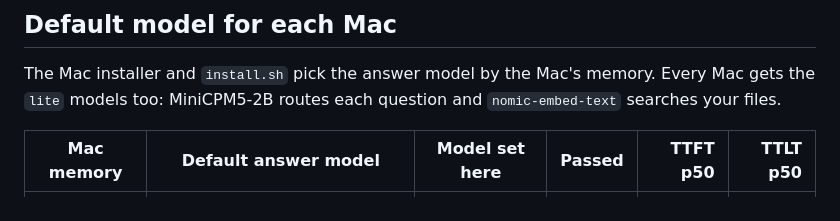
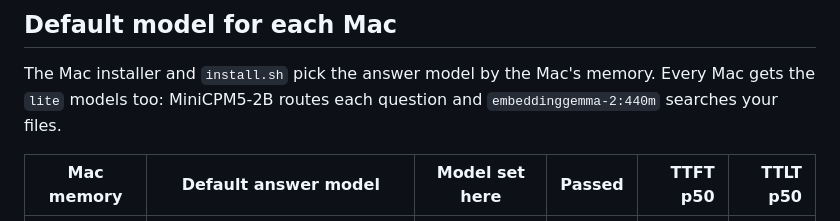
Before and after one commit to aarora79/meru, a Markdown page: docs/benchmarks/results.md, the part around the change. Drawn GitHub-style.

Commit message:
Name the new embedding model on the benchmark page

```diff
--- a/docs/benchmarks/results.md
+++ b/docs/benchmarks/results.md
@@ -10,7 +10,7 @@ Generated by `meru check report` on 28 September 2026.
 ## Default model for each Mac
 
 The Mac installer and `install.sh` pick the answer model by the Mac's memory. Every Mac gets the
-`lite` models too: MiniCPM5-2B routes each question and `nomic-embed-text` searches your files.
+`lite` models too: MiniCPM5-2B routes each question and `embeddinggemma-2:440m` searches your files.
 
 | Mac memory | Default answer model | Model set here | Passed | TTFT p50 | TTLT p50 |
 | --- | --- | --- | ---: | ---: | ---: |
```
